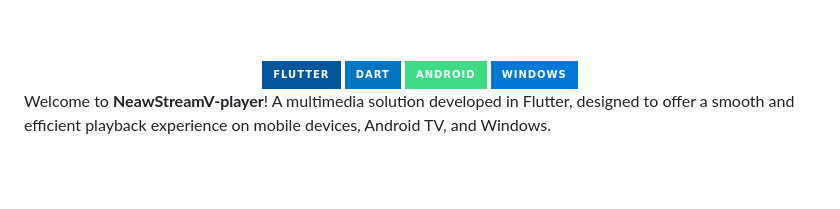
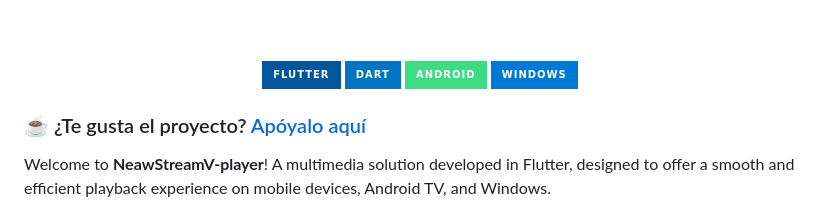
Before and after one commit to WykosVx/NeawStreamV-player, a Markdown page: README.md, the part around the change. Drawn GitHub-style; badges without logos; blank space fills up the shorter version.

```diff
--- a/README.md
+++ b/README.md
@@ -24,6 +24,9 @@
   <img src="https://img.shields.io/badge/Android-3DDC84?style=for-the-badge&logo=android&logoColor=white" alt="Android">
   <img src="https://img.shields.io/badge/Windows-0078D6?style=for-the-badge&logo=windows&logoColor=white" alt="Windows">
 </div>
+
+
+### ☕ ¿Te gusta el proyecto? [Apóyalo aquí](SUPPORT.md)
 
 Welcome to **NeawStreamV-player**! A multimedia solution developed in Flutter, designed to offer a smooth and efficient playback experience on mobile devices, Android TV, and Windows.
 
```
